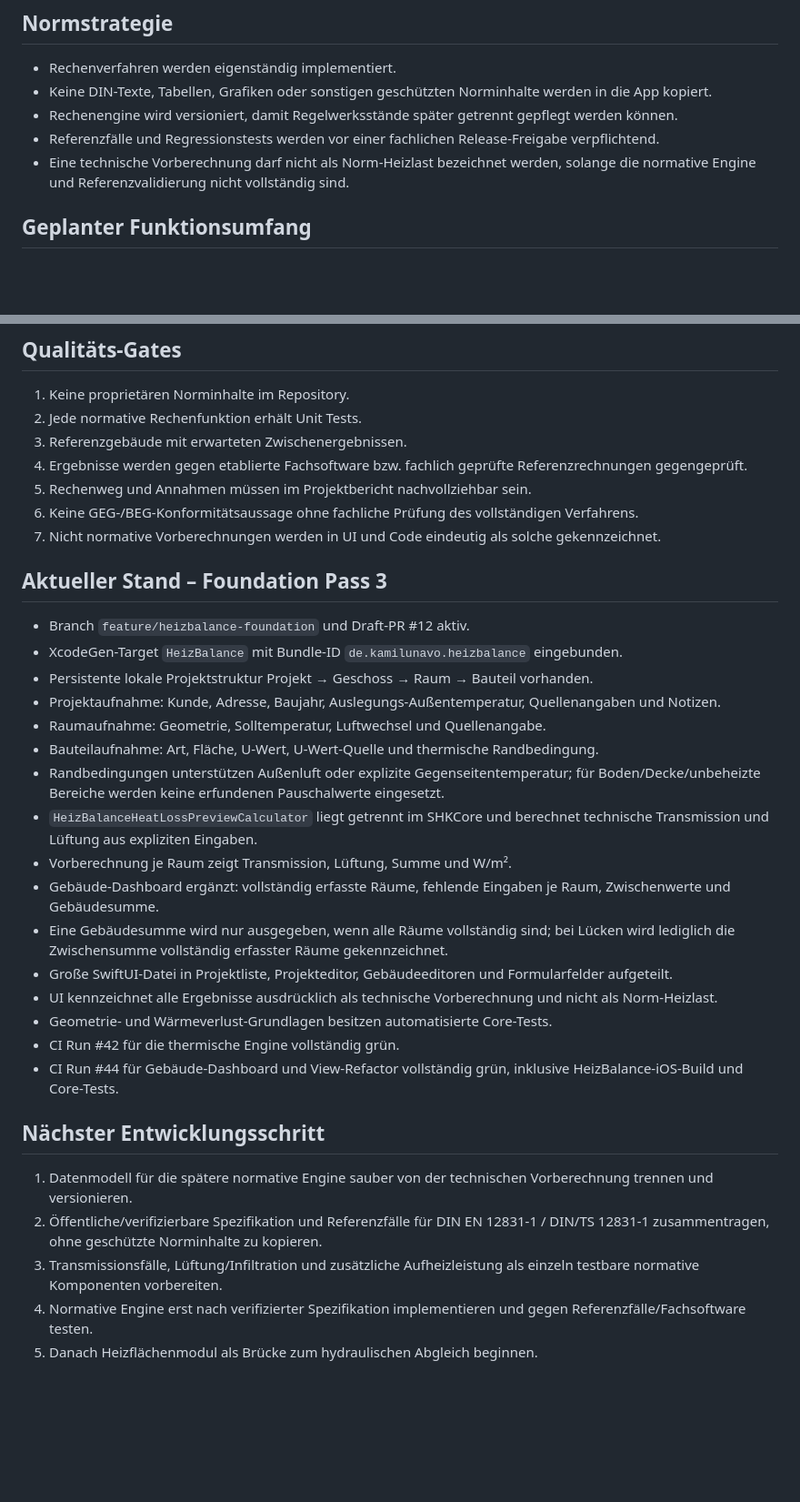
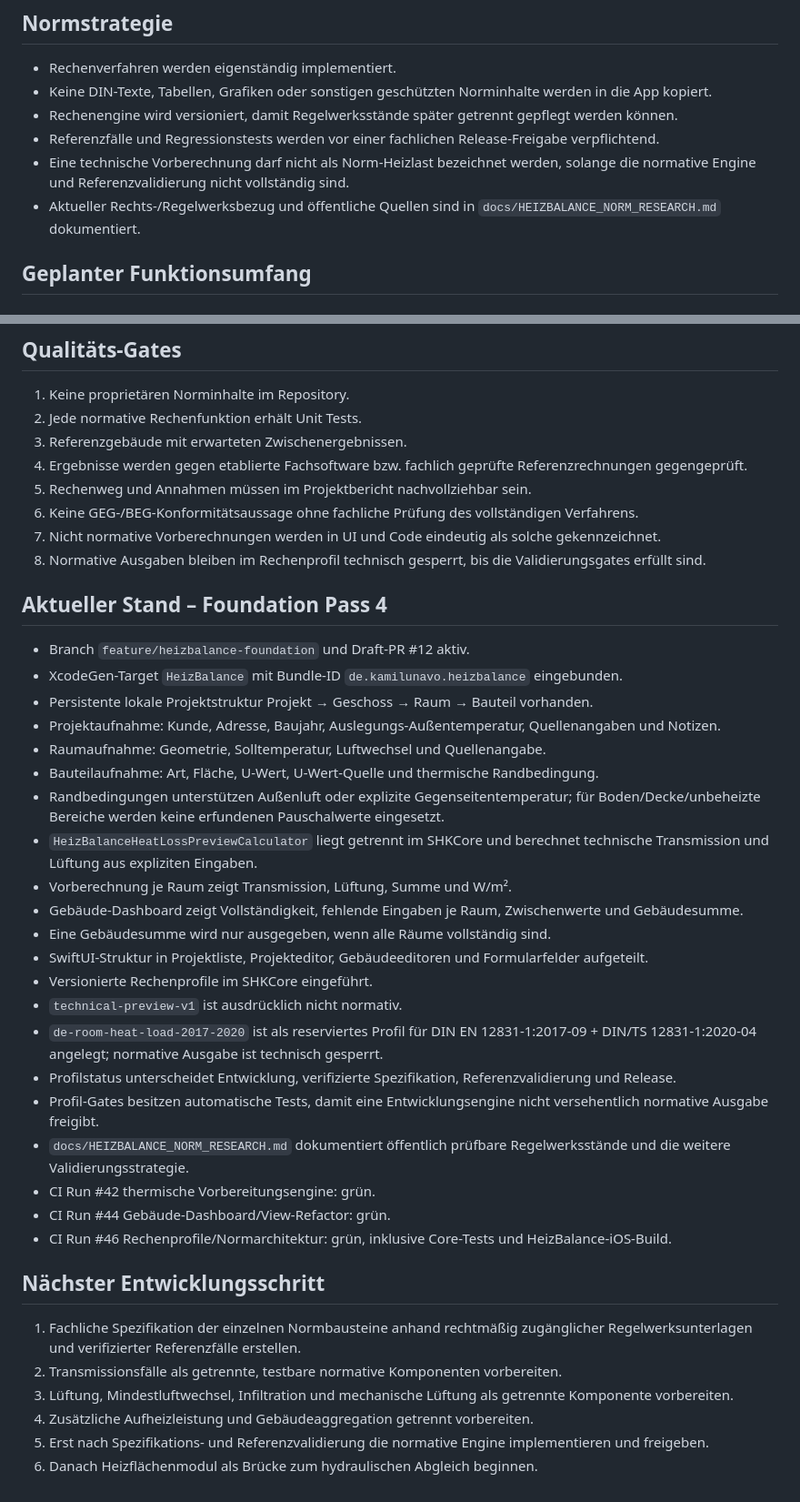
Before and after one commit to acciento89-bot/SHK, a Markdown page: docs/HEIZBALANCE_STATE.md, 2 parts joined by grey strips. Shown at 91% size. Rendered like a GitHub page; blank space fills up the shorter version.

Commit message:
docs(heizbalance): checkpoint versioned calculation profiles

```diff
--- a/docs/HEIZBALANCE_STATE.md
+++ b/docs/HEIZBALANCE_STATE.md
@@ -15,6 +15,7 @@ Mobile SHK-Fachanwendung für raumweise Heizlast, Heizflächenprüfung und hydra
 - Rechenengine wird versioniert, damit Regelwerksstände später getrennt gepflegt werden können.
 - Referenzfälle und Regressionstests werden vor einer fachlichen Release-Freigabe verpflichtend.
 - Eine technische Vorberechnung darf nicht als Norm-Heizlast bezeichnet werden, solange die normative Engine und Referenzvalidierung nicht vollständig sind.
+- Aktueller Rechts-/Regelwerksbezug und öffentliche Quellen sind in `docs/HEIZBALANCE_NORM_RESEARCH.md` dokumentiert.
 
 ## Geplanter Funktionsumfang
 ### Phase 1 – Heizlast
@@ -51,8 +52,9 @@ Mobile SHK-Fachanwendung für raumweise Heizlast, Heizflächenprüfung und hydra
 5. Rechenweg und Annahmen müssen im Projektbericht nachvollziehbar sein.
 6. Keine GEG-/BEG-Konformitätsaussage ohne fachliche Prüfung des vollständigen Verfahrens.
 7. Nicht normative Vorberechnungen werden in UI und Code eindeutig als solche gekennzeichnet.
+8. Normative Ausgaben bleiben im Rechenprofil technisch gesperrt, bis die Validierungsgates erfüllt sind.
 
-## Aktueller Stand – Foundation Pass 3
+## Aktueller Stand – Foundation Pass 4
 - Branch `feature/heizbalance-foundation` und Draft-PR #12 aktiv.
 - XcodeGen-Target `HeizBalance` mit Bundle-ID `de.kamilunavo.heizbalance` eingebunden.
 - Persistente lokale Projektstruktur Projekt → Geschoss → Raum → Bauteil vorhanden.
@@ -62,17 +64,23 @@ Mobile SHK-Fachanwendung für raumweise Heizlast, Heizflächenprüfung und hydra
 - Randbedingungen unterstützen Außenluft oder explizite Gegenseitentemperatur; für Boden/Decke/unbeheizte Bereiche werden keine erfundenen Pauschalwerte eingesetzt.
 - `HeizBalanceHeatLossPreviewCalculator` liegt getrennt im SHKCore und berechnet technische Transmission und Lüftung aus expliziten Eingaben.
 - Vorberechnung je Raum zeigt Transmission, Lüftung, Summe und W/m².
-- Gebäude-Dashboard ergänzt: vollständig erfasste Räume, fehlende Eingaben je Raum, Zwischenwerte und Gebäudesumme.
-- Eine Gebäudesumme wird nur ausgegeben, wenn alle Räume vollständig sind; bei Lücken wird lediglich die Zwischensumme vollständig erfasster Räume gekennzeichnet.
-- Große SwiftUI-Datei in Projektliste, Projekteditor, Gebäudeeditoren und Formularfelder aufgeteilt.
-- UI kennzeichnet alle Ergebnisse ausdrücklich als technische Vorberechnung und nicht als Norm-Heizlast.
-- Geometrie- und Wärmeverlust-Grundlagen besitzen automatisierte Core-Tests.
-- CI Run #42 für die thermische Engine vollständig grün.
-- CI Run #44 für Gebäude-Dashboard und View-Refactor vollständig grün, inklusive HeizBalance-iOS-Build und Core-Tests.
+- Gebäude-Dashboard zeigt Vollständigkeit, fehlende Eingaben je Raum, Zwischenwerte und Gebäudesumme.
+- Eine Gebäudesumme wird nur ausgegeben, wenn alle Räume vollständig sind.
+- SwiftUI-Struktur in Projektliste, Projekteditor, Gebäudeeditoren und Formularfelder aufgeteilt.
+- Versionierte Rechenprofile im SHKCore eingeführt.
+- `technical-preview-v1` ist ausdrücklich nicht normativ.
+- `de-room-heat-load-2017-2020` ist als reserviertes Profil für DIN EN 12831-1:2017-09 + DIN/TS 12831-1:2020-04 angelegt; normative Ausgabe ist technisch gesperrt.
+- Profilstatus unterscheidet Entwicklung, verifizierte Spezifikation, Referenzvalidierung und Release.
+- Profil-Gates besitzen automatische Tests, damit eine Entwicklungsengine nicht versehentlich normative Ausgabe freigibt.
+- `docs/HEIZBALANCE_NORM_RESEARCH.md` dokumentiert öffentlich prüfbare Regelwerksstände und die weitere Validierungsstrategie.
+- CI Run #42 thermische Vorbereitungsengine: grün.
+- CI Run #44 Gebäude-Dashboard/View-Refactor: grün.
+- CI Run #46 Rechenprofile/Normarchitektur: grün, inklusive Core-Tests und HeizBalance-iOS-Build.
 
 ## Nächster Entwicklungsschritt
-1. Datenmodell für die spätere normative Engine sauber von der technischen Vorberechnung trennen und versionieren.
-2. Öffentliche/verifizierbare Spezifikation und Referenzfälle für DIN EN 12831-1 / DIN/TS 12831-1 zusammentragen, ohne geschützte Norminhalte zu kopieren.
-3. Transmissionsfälle, Lüftung/Infiltration und zusätzliche Aufheizleistung als einzeln testbare normative Komponenten vorbereiten.
-4. Normative Engine erst nach verifizierter Spezifikation implementieren und gegen Referenzfälle/Fachsoftware testen.
-5. Danach Heizflächenmodul als Brücke zum hydraulischen Abgleich beginnen.
+1. Fachliche Spezifikation der einzelnen Normbausteine anhand rechtmäßig zugänglicher Regelwerksunterlagen und verifizierter Referenzfälle erstellen.
+2. Transmissionsfälle als getrennte, testbare normative Komponenten vorbereiten.
+3. Lüftung, Mindestluftwechsel, Infiltration und mechanische Lüftung als getrennte Komponente vorbereiten.
+4. Zusätzliche Aufheizleistung und Gebäudeaggregation getrennt vorbereiten.
+5. Erst nach Spezifikations- und Referenzvalidierung die normative Engine implementieren und freigeben.
+6. Danach Heizflächenmodul als Brücke zum hydraulischen Abgleich beginnen.
```
